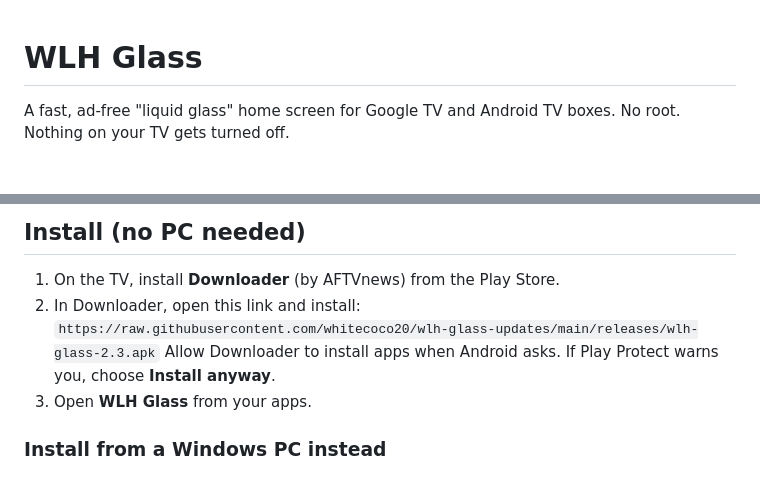
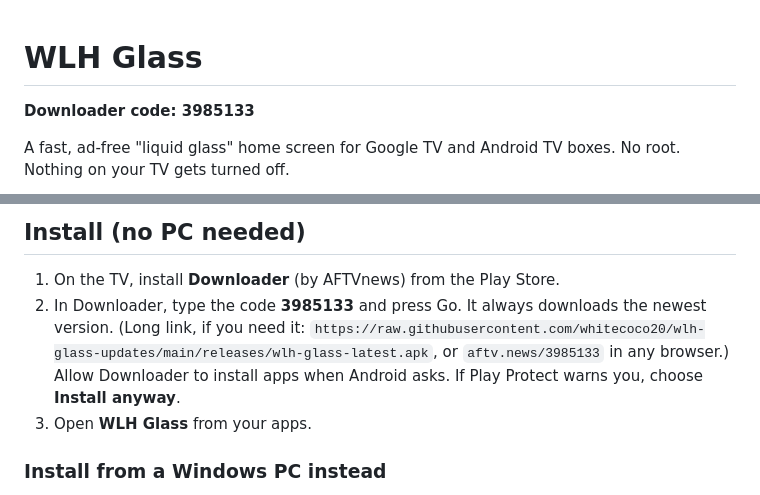
Before and after one commit to whitecoco20/wlh-glass-updates, a Markdown page: README.md, 2 parts joined by grey strips. GitHub-like rendering; blank space fills up the shorter version.

Commit message:
README: Downloader code 3985133
Co-Authored-By: Claude Opus 5.5 <noreply@anthropic.com>
Claude-Session: https://claude.ai/code/session_011jj8vmnxmcy8f56RRh13iw

```diff
--- a/README.md
+++ b/README.md
@@ -1,4 +1,6 @@
 # WLH Glass
+
+**Downloader code: 3985133**
 
 A fast, ad-free "liquid glass" home screen for Google TV and Android TV boxes. No root. Nothing on your TV gets turned off.
 
@@ -40,8 +42,8 @@ Tried it on another device? Open an issue with the model, Android version and wh
 ## Install (no PC needed)
 
 1. On the TV, install **Downloader** (by AFTVnews) from the Play Store.
-2. In Downloader, open this link and install:
-   `https://raw.githubusercontent.com/whitecoco20/wlh-glass-updates/main/releases/wlh-glass-2.3.apk`
+2. In Downloader, type the code **3985133** and press Go. It always downloads the newest version.
+   (Long link, if you need it: `https://raw.githubusercontent.com/whitecoco20/wlh-glass-updates/main/releases/wlh-glass-latest.apk`, or `aftv.news/3985133` in any browser.)
    Allow Downloader to install apps when Android asks. If Play Protect warns you, choose **Install anyway**.
 3. Open **WLH Glass** from your apps.
 
```
